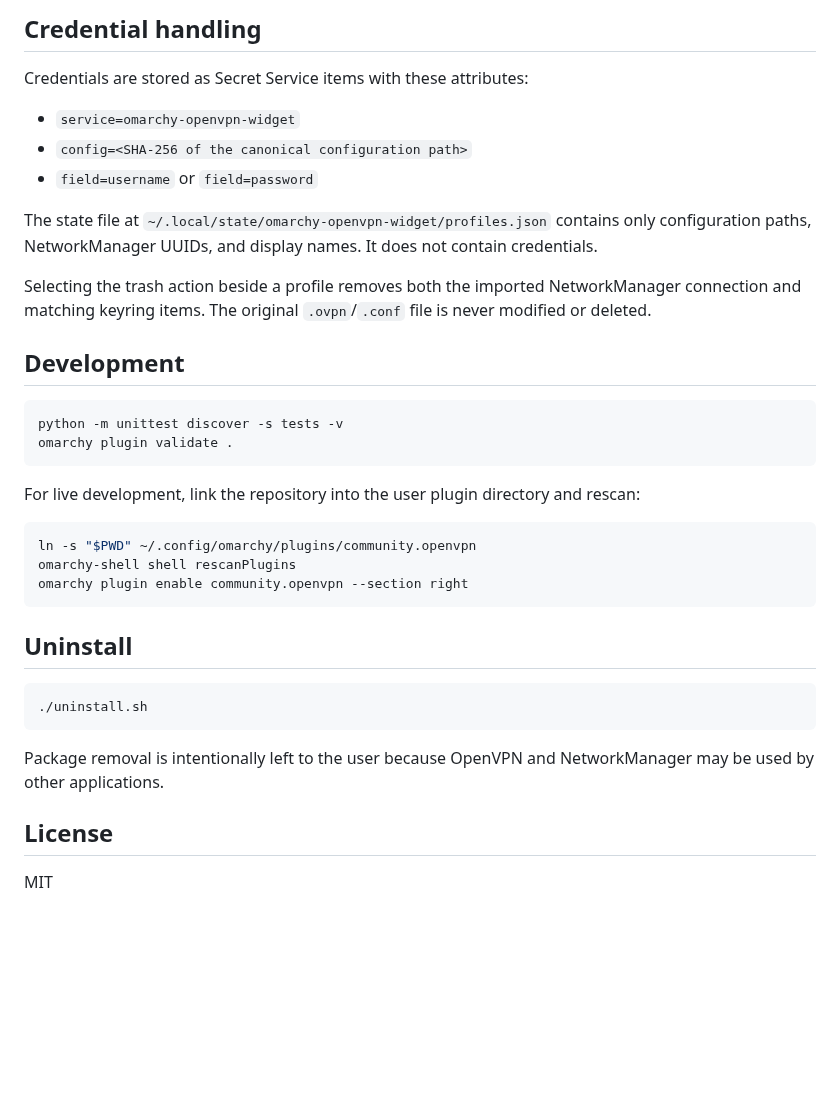
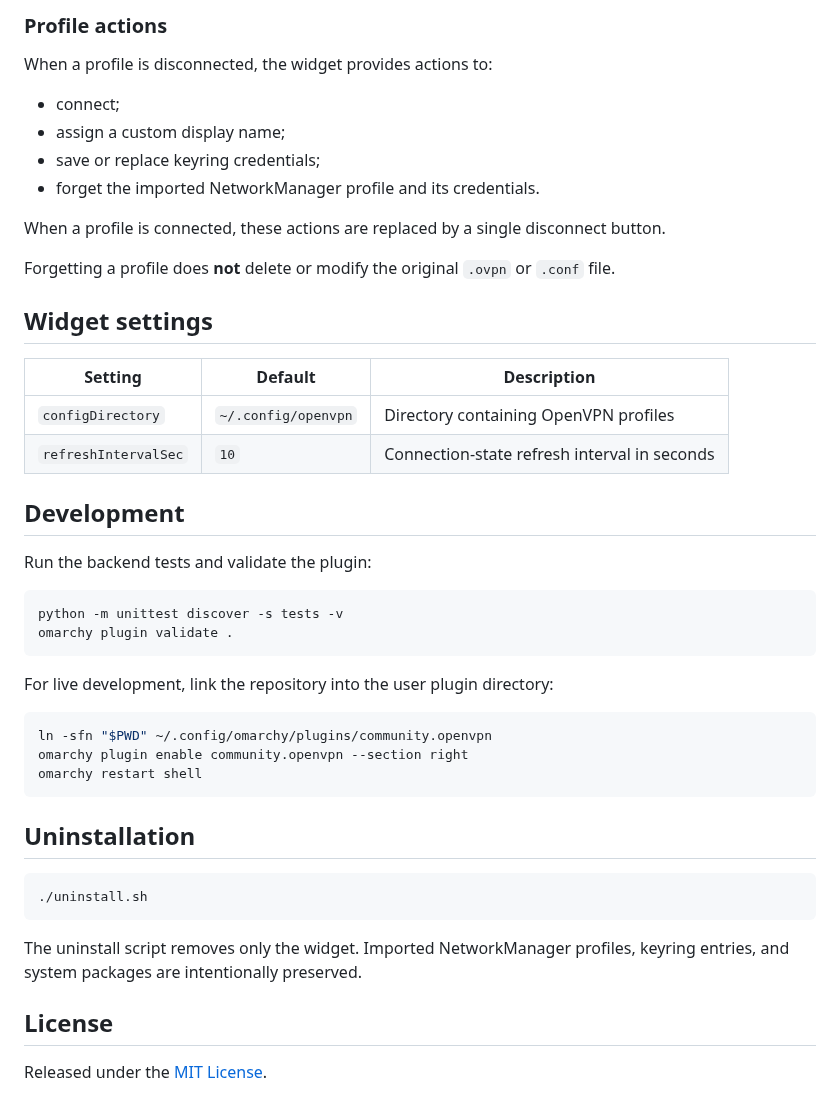
Before and after one commit to debba/omarchy-openvpn-widget, a Markdown page: README.md, the part around one of its changes. Rendered like a GitHub page; blank space fills up the shorter version.

````diff
--- a/README.md
+++ b/README.md
@@ -56,39 +82,49 @@ The directory is scanned non-recursively. Certificate and key paths referenced b
 
-## Credential handling
+### Profile actions
 
-Credentials are stored as Secret Service items with these attributes:
+When a profile is disconnected, the widget provides actions to:
 
-- `service=omarchy-openvpn-widget`
-- `config=<SHA-256 of the canonical configuration path>`
-- `field=username` or `field=password`
+- connect;
+- assign a custom display name;
+- save or replace keyring credentials;
+- forget the imported NetworkManager profile and its credentials.
 
-The state file at `~/.local/state/omarchy-openvpn-widget/profiles.json` contains only configuration paths, NetworkManager UUIDs, and display names. It does not contain credentials.
+When a profile is connected, these actions are replaced by a single disconnect button.
 
-Selecting the trash action beside a profile removes both the imported NetworkManager connection and matching keyring items. The original `.ovpn`/`.conf` file is never modified or deleted.
+Forgetting a profile does **not** delete or modify the original `.ovpn` or `.conf` file.
+
+## Widget settings
+
+| Setting | Default | Description |
+| --- | --- | --- |
+| `configDirectory` | `~/.config/openvpn` | Directory containing OpenVPN profiles |
+| `refreshIntervalSec` | `10` | Connection-state refresh interval in seconds |
 
 ## Development
+
+Run the backend tests and validate the plugin:
 
 ```bash
 python -m unittest discover -s tests -v
 omarchy plugin validate .
 ```
 
-For live development, link the repository into the user plugin directory and rescan:
+For live development, link the repository into the user plugin directory:
 
 ```bash
-ln -s "$PWD" ~/.config/omarchy/plugins/community.openvpn
-omarchy-shell shell rescanPlugins
+ln -sfn "$PWD" ~/.config/omarchy/plugins/community.openvpn
 omarchy plugin enable community.openvpn --section right
+omarchy restart shell
 ```
 
-## Uninstall
+## Uninstallation
 
 ```bash
 ./uninstall.sh
 ```
 
-Package removal is intentionally left to the user because OpenVPN and NetworkManager may be used by other applications.
+The uninstall script removes only the widget. Imported NetworkManager profiles, keyring entries, and system packages are intentionally preserved.
 
 ## License
 
-MIT
+Released under the [MIT License](LICENSE).
````
Also changed, not shown: other parts of README.md (+57 -31 lines), docs/screenshot.png (added), 3 other files.
